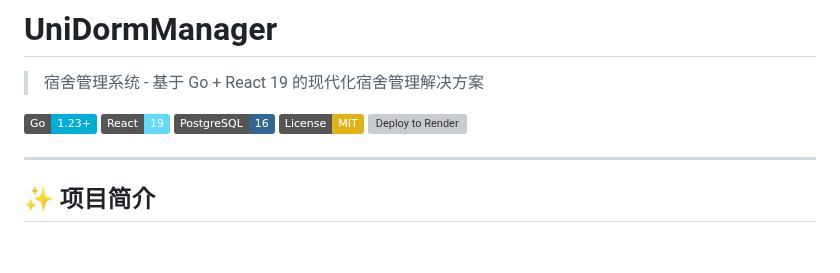
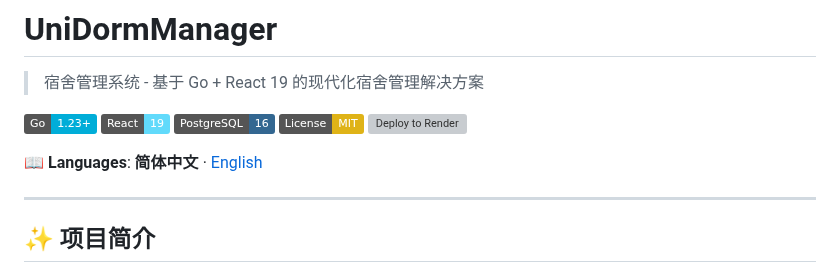
Before and after one commit to DevMinions/UniDormManager, a Markdown page: README.md, the part around the change. Drawn GitHub-style; badges without logos; blank space fills up the shorter version; grey boxes are pictures that could not be loaded.

```diff
--- a/README.md
+++ b/README.md
@@ -7,6 +7,8 @@
 [![PostgreSQL](https://img.shields.io/badge/PostgreSQL-16-336791?logo=postgresql&logoColor=white)](https://www.postgresql.org/)
 [![License: MIT](https://img.shields.io/badge/License-MIT-yellow.svg)](LICENSE)
 [![Deploy to Render](https://render.com/images/deploy-to-render-button.svg)](https://render.com/deploy?repo=https://github.com/DevMinions/UniDormManager)
+
+📖 **Languages**: **简体中文** · [English](README.en.md)
 
 ---
 
```
Also changed, not shown: README.en.md (added, +266 -0 lines).
